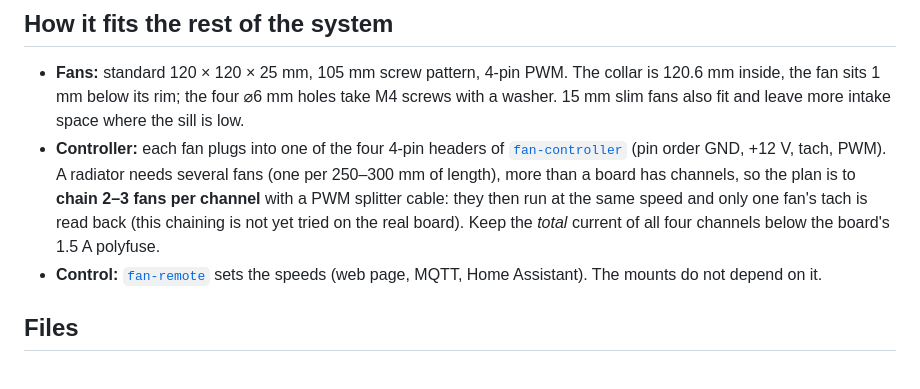
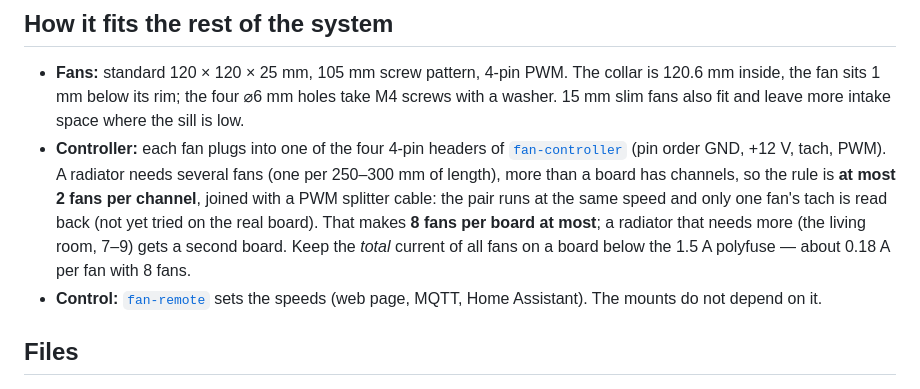
Before and after one commit to joba-1/joba-fans, a Markdown page: fan-mount/README.md, the part around the change. Drawn GitHub-style.

Commit message:
Docs: at most 2 fans per channel (8 per board)

```diff
--- a/fan-mount/README.md
+++ b/fan-mount/README.md
@@ -45,10 +45,11 @@ The mounts are 226.6 mm wide (230 mm bed) and 28 mm tall; print flat, no support
   15 mm slim fans also fit and leave more intake space where the sill is low.
 * **Controller:** each fan plugs into one of the four 4-pin headers of
   [`fan-controller`](../fan-controller/) (pin order GND, +12 V, tach, PWM). A radiator needs several
-  fans (one per 250–300 mm of length), more than a board has channels, so the plan is to **chain
-  2–3 fans per channel** with a PWM splitter cable: they then run at the same speed and only one
-  fan's tach is read back (this chaining is not yet tried on the real board). Keep the
-  *total* current of all four channels below the board's 1.5 A polyfuse.
+  fans (one per 250–300 mm of length), more than a board has channels, so the rule is **at most 2 fans per channel**, joined with a PWM
+  splitter cable: the pair runs at the same speed and only one fan's tach is read back (not yet tried
+  on the real board). That makes **8 fans per board at most**; a radiator that needs more (the living
+  room, 7–9) gets a second board. Keep the *total* current of all fans on a board below the 1.5 A
+  polyfuse — about 0.18 A per fan with 8 fans.
 * **Control:** [`fan-remote`](../fan-remote/) sets the speeds (web page, MQTT, Home Assistant). The
   mounts do not depend on it.
 
```
Also changed, not shown: README.md (+2 -2 lines), fan-controller/README.md (+1 -1 lines).
